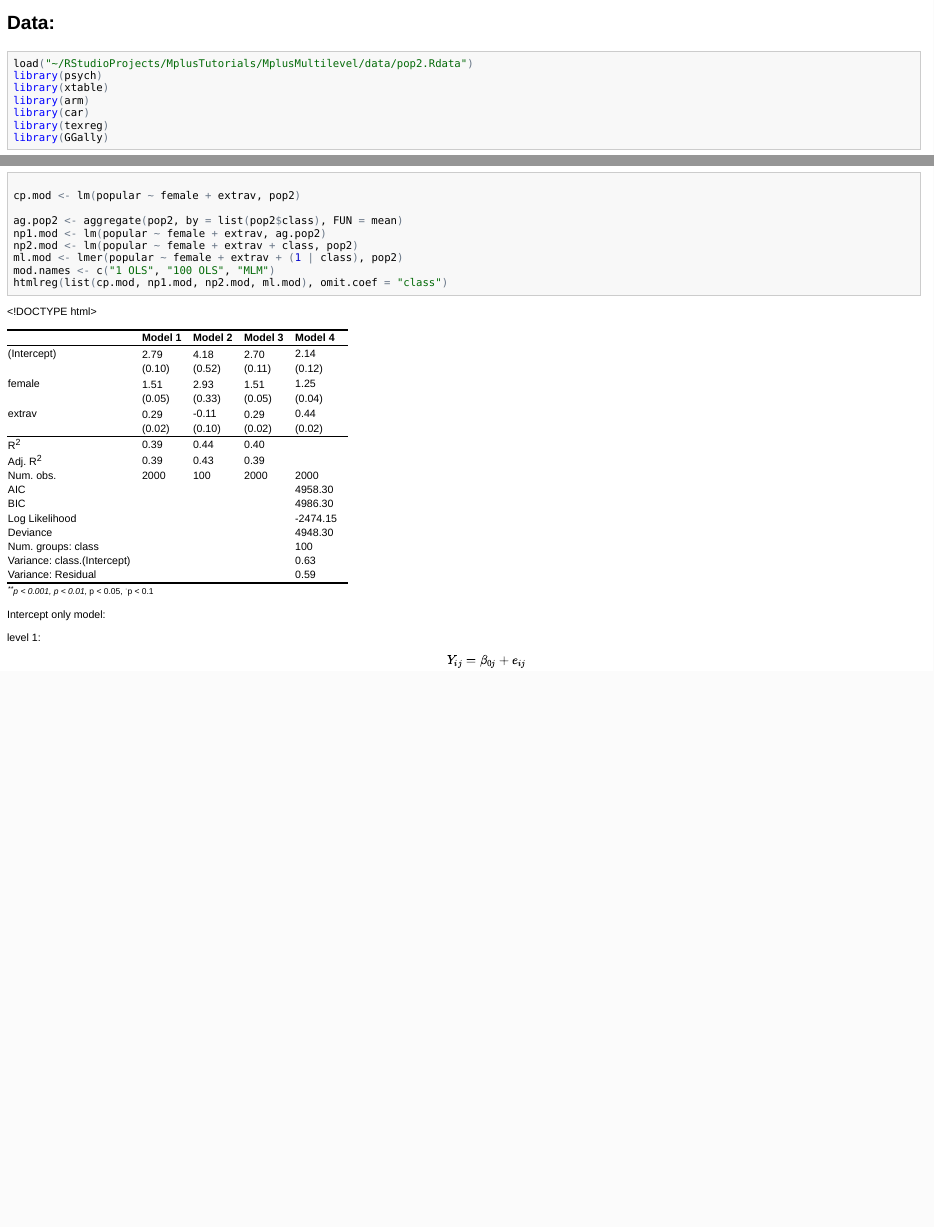
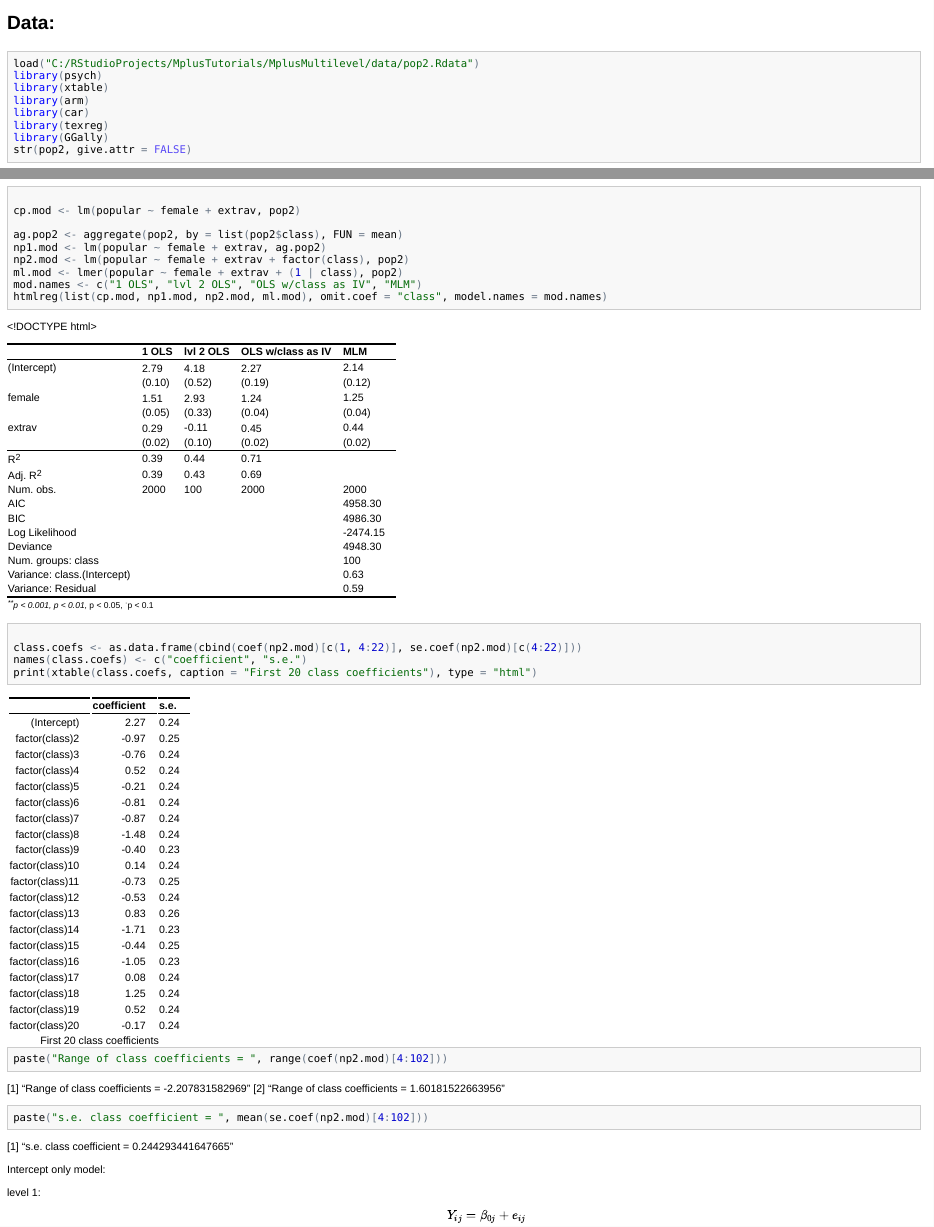
Before and after one commit to wmmurrah/MplusMultilevel, an R Markdown document (reports/md/mplus.ml.tutorial.Rmd): the page in a window 1100 px wide, from its top, and a second part further down, joined at a grey line. The pictures show the output file reports/md/mplus.ml.tutorial.html that the author committed with the source, opened offline.

Commit message:
add class coefs to tutorial

````diff
--- a/reports/md/mplus.ml.tutorial.Rmd
+++ b/reports/md/mplus.ml.tutorial.Rmd
@@ -2,8 +2,8 @@
 
 ## Data:
 
-```{rdata, comment=NA,message=FALSE }
-load("~/RStudioProjects/MplusTutorials/MplusMultilevel/data/pop2.Rdata")
+```{rdata, comment=NA,message=FALSE,warning=FALSE}
+load("C:/RStudioProjects/MplusTutorials/MplusMultilevel/data/pop2.Rdata")
 library(psych)
 library(xtable)
 library(arm)
@@ -152,10 +152,16 @@ cp.mod <- lm(popular ~ female + extrav ,pop2)
 
 ag.pop2 <- aggregate(pop2,by=list(pop2$class),FUN=mean)
 np1.mod <- lm(popular ~ female + extrav ,ag.pop2)
-np2.mod <- lm(popular ~ female + extrav + class,pop2)
+np2.mod <- lm(popular ~ female + extrav + factor(class),pop2)
 ml.mod <- lmer(popular ~ female + extrav + (1|class),pop2)
-mod.names <- c("1 OLS","100 OLS","MLM")
-htmlreg(list(cp.mod,np1.mod,np2.mod,ml.mod),omit.coef="class")
+mod.names <- c("1 OLS","lvl 2 OLS","OLS w/class as IV","MLM")
+htmlreg(list(cp.mod,np1.mod,np2.mod,ml.mod),omit.coef="class",model.names=mod.names)
+
+class.coefs <- as.data.frame(cbind(coef(np2.mod)[c(1,4:22)],se.coef(np2.mod)[c(4:22)]))
+names(class.coefs) <- c("coefficient","s.e.")
+print(xtable(class.coefs,caption="First 20 class coefficients"),type="html")
+paste("Range of class coefficients = ",range(coef(np2.mod)[4:102]))
+paste("s.e. class coefficient = ",mean(se.coef(np2.mod)[4:102]))
 ```
 
 
````
Also changed, not shown: reports/md/figure/corrplot.png, reports/md/figure/hists.png, reports/md/figure/pairplot.png, reports/md/mplus.ml.tutorial.html, reports/md/mplus.ml.tutorial.md, reports/md/mplus.ml.tutorial.Rmd (2 more changed lines).
